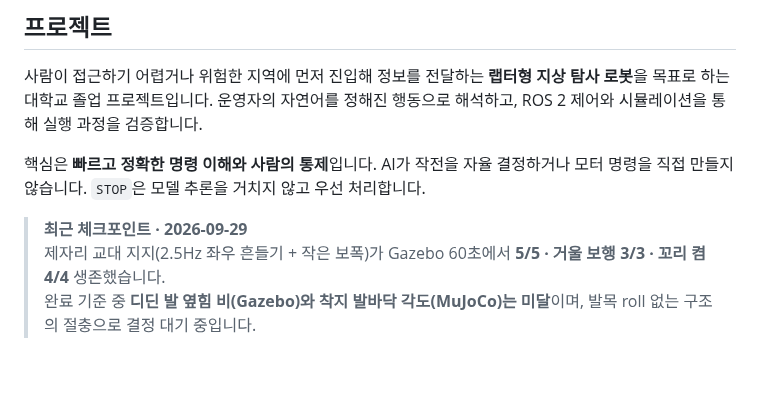
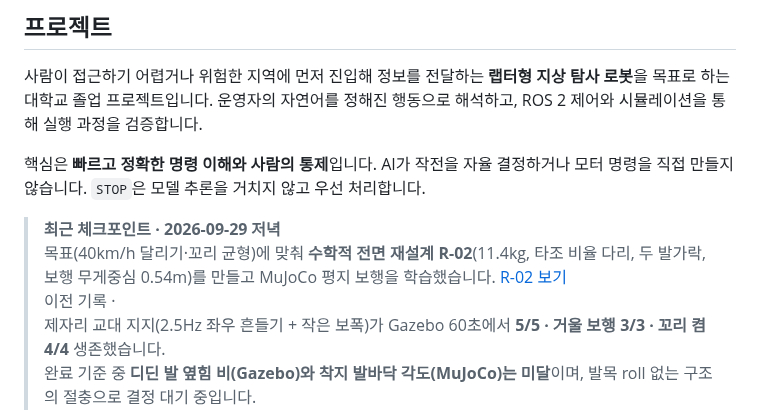
Before and after one commit to djfksjd/ROS_RAPTER, a Markdown page: README.md, the part around one of its changes. Drawn GitHub-style; blank space fills up the shorter version.

```diff
--- a/README.md
+++ b/README.md
@@ -25,7 +25,9 @@
 
 핵심은 **빠르고 정확한 명령 이해와 사람의 통제**입니다. AI가 작전을 자율 결정하거나 모터 명령을 직접 만들지 않습니다. `STOP`은 모델 추론을 거치지 않고 우선 처리합니다.
 
-> **최근 체크포인트 · 2026-09-29**<br>
+> **최근 체크포인트 · 2026-09-29 저녁**<br>
+> 목표(40km/h 달리기·꼬리 균형)에 맞춰 **수학적 전면 재설계 R-02**(11.4kg, 타조 비율 다리, 두 발가락, 보행 무게중심 0.54m)를 만들고 MuJoCo 평지 보행을 학습했습니다. [R-02 보기](#재설계-r-02--가볍고-낮은-타조형-랩터-mujoco)<br>
+> 이전 기록 ·<br>
 > 제자리 교대 지지(2.5Hz 좌우 흔들기 + 작은 보폭)가 Gazebo 60초에서 **5/5 · 거울 보행 3/3 · 꼬리 켬 4/4** 생존했습니다.<br>
 > 완료 기준 중 **디딘 발 옆힘 비(Gazebo)와 착지 발바닥 각도(MuJoCo)는 미달**이며, 발목 roll 없는 구조의 절충으로 결정 대기 중입니다.<br>
 > MuJoCo 12축 강화학습 평지 보행은 됩니다. **Gazebo 보행, 지형 대응, 탐색 mission은 아직 미완료**입니다. 목표(40km/h·꼬리 균형)에 맞춰 R-02로 전면 재설계 중입니다([개발 순서](#개발-순서)). [보행 진행](#보행-진행--흔들목마-모델) · [작업 상태](docs/WORK_STATE.ko.md)
```
Also changed, not shown: other parts of README.md (+38 -0 lines), docs/assets/r02-side.png (added), docs/assets/r02-three-quarter.png (added), docs/assets/r02-vs-previous.png (added), 5 other files.
